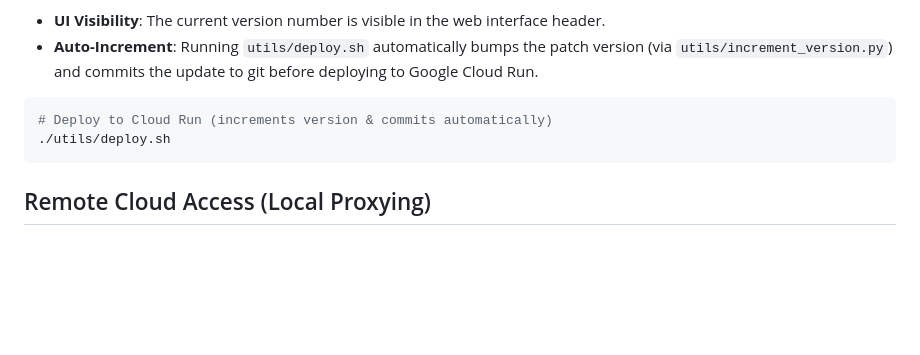
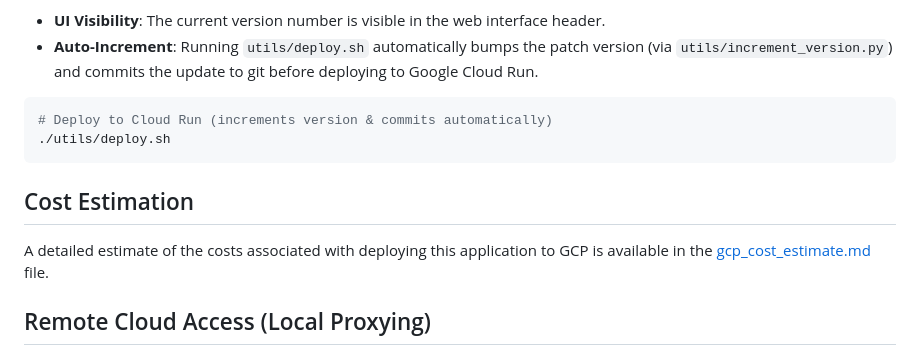
Before and after one commit to hning86/ptp_demo, a Markdown page: README.md, the part around the change. GitHub-like rendering; blank space fills up the shorter version.

Commit message:
Add GCP cost estimate and update README

````diff
--- a/README.md
+++ b/README.md
@@ -95,6 +95,10 @@ The application includes automated version tracking:
 ./utils/deploy.sh
 ```
 
+## Cost Estimation
+
+A detailed estimate of the costs associated with deploying this application to GCP is available in the [gcp_cost_estimate.md](./gcp_cost_estimate.md) file.
+
 ## Remote Cloud Access (Local Proxying)
 
 Once successfully deployed to Google Cloud Run, you can securely bridge the hosted service back to your workstation via `gcloud proxy` without requiring manual authorization redirects:
````
Also changed, not shown: gcp_cost_estimate.md (added, +95 -0 lines).
